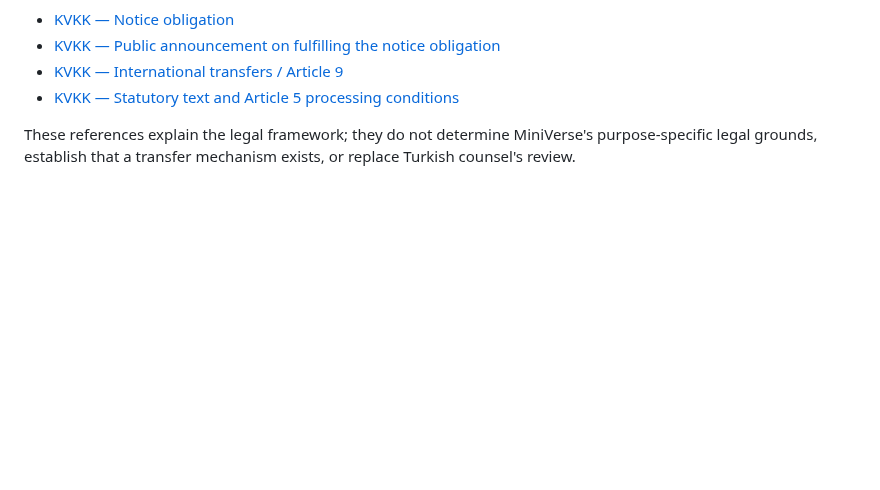
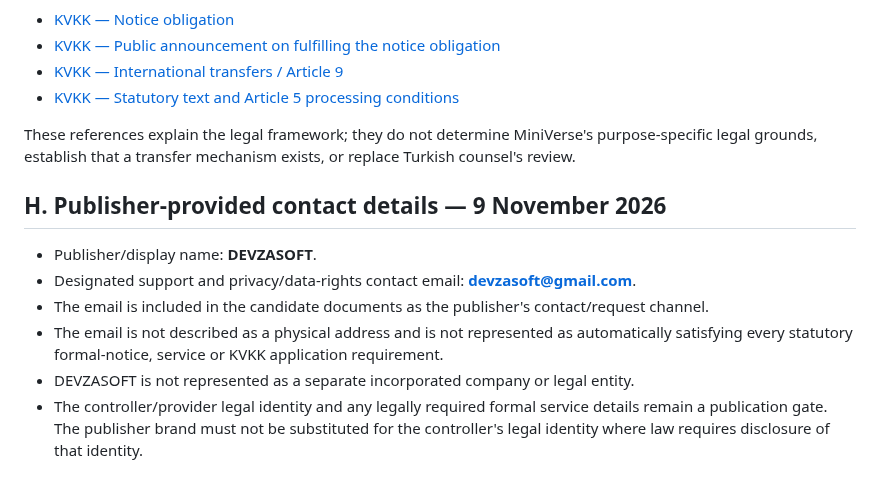
Before and after one commit to DevzaSoft/miniverse-privacy, a Markdown page: review-candidates/16P-rc1/OPEN_ITEMS_AND_RELEASE_GATES.md, the part around the change. Drawn GitHub-style; blank space fills up the shorter version.

Commit message:
Record publisher-provided DEVZASOFT contact email and formal service limitation

```diff
--- a/review-candidates/16P-rc1/OPEN_ITEMS_AND_RELEASE_GATES.md
+++ b/review-candidates/16P-rc1/OPEN_ITEMS_AND_RELEASE_GATES.md
@@ -90,3 +90,12 @@ Official sources:
 - [KVKK — Statutory text and Article 5 processing conditions](https://www.aile.gov.tr/kvkk/mevzuat/)
 
 These references explain the legal framework; they do not determine MiniVerse's purpose-specific legal grounds, establish that a transfer mechanism exists, or replace Turkish counsel's review.
+
+## H. Publisher-provided contact details — 9 November 2026
+
+- Publisher/display name: **DEVZASOFT**.
+- Designated support and privacy/data-rights contact email: **devzasoft@gmail.com**.
+- The email is included in the candidate documents as the publisher's contact/request channel.
+- The email is not described as a physical address and is not represented as automatically satisfying every statutory formal-notice, service or KVKK application requirement.
+- DEVZASOFT is not represented as a separate incorporated company or legal entity.
+- The controller/provider legal identity and any legally required formal service details remain a publication gate. The publisher brand must not be substituted for the controller's legal identity where law requires disclosure of that identity.
```
